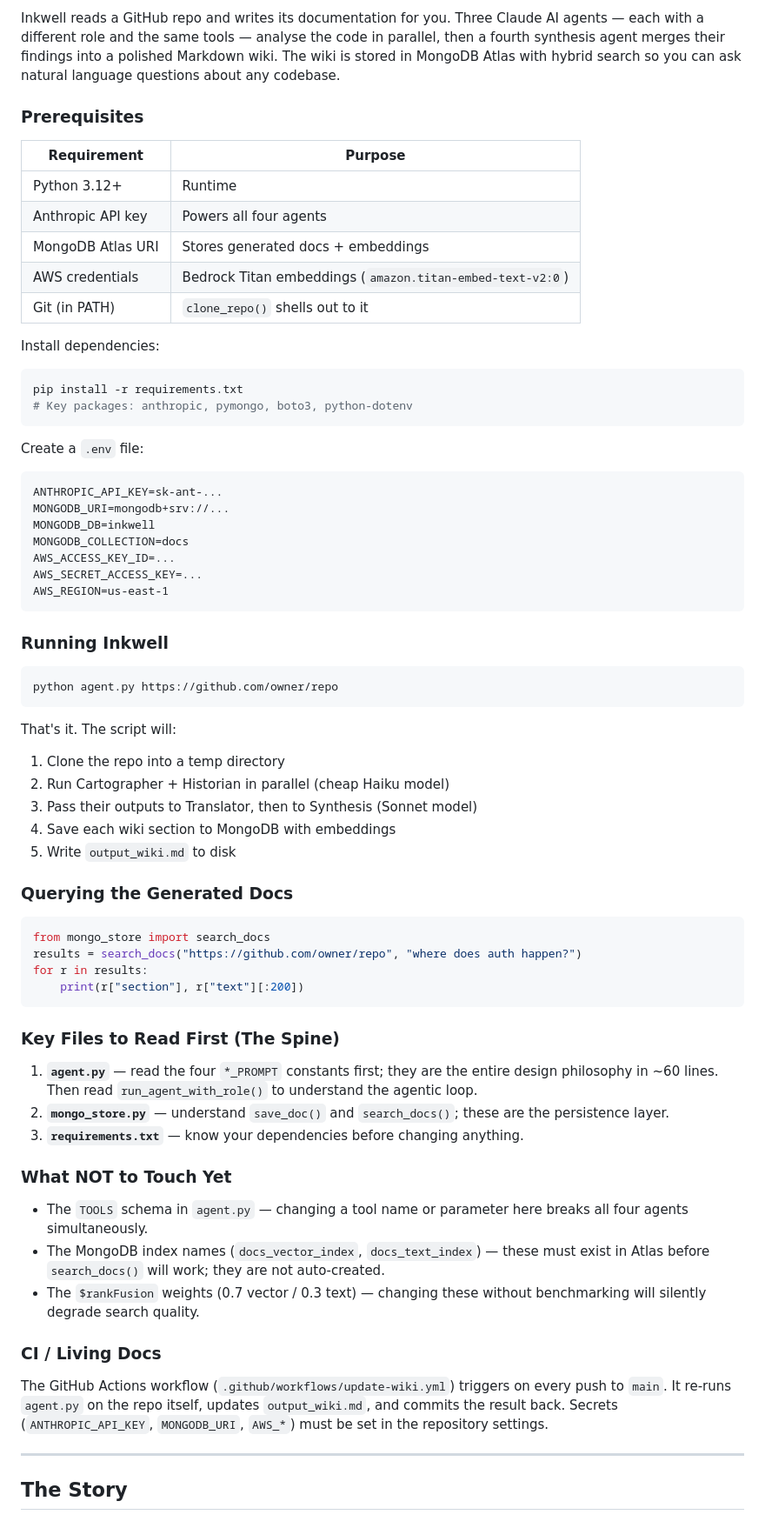
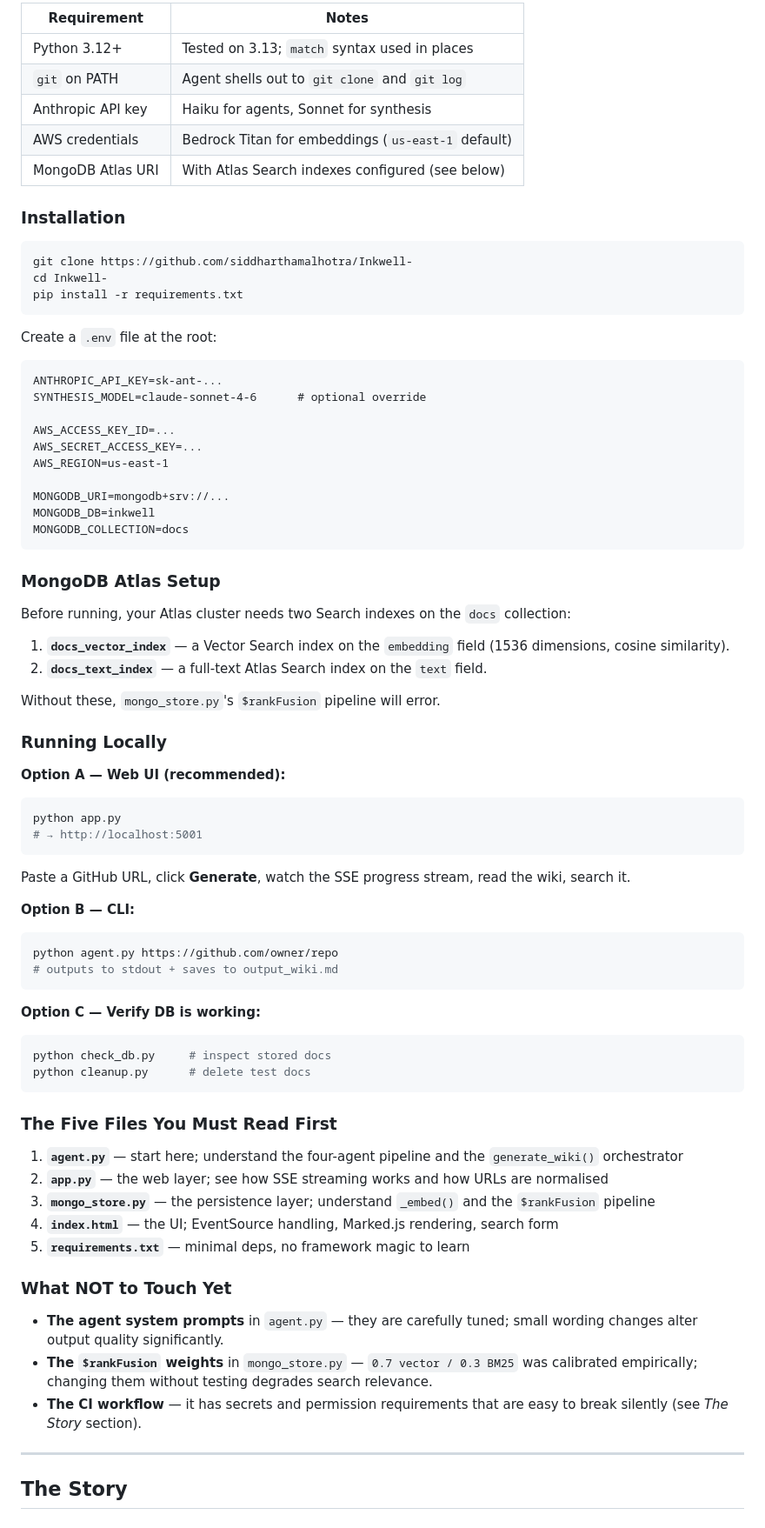
Before and after one commit to siddharthamalhotra/Inkwell-, a Markdown page: output_wiki.md, the part around one of its changes. Shown at 87% size. Rendered like a GitHub page.

Commit message:
docs: regenerate wiki after merge [skip ci]

````diff
--- a/output_wiki.md
+++ b/output_wiki.md
@@ -77,70 +79,78 @@ clone_repo() ── shallow clone (depth 50) ──► local tempdir (REPO_DIR)
 
-Inkwell reads a GitHub repo and writes its documentation for you. Three Claude AI agents — each with a different role and the same tools — analyse the code in parallel, then a fourth synthesis agent merges their findings into a polished Markdown wiki. The wiki is stored in MongoDB Atlas with hybrid search so you can ask natural language questions about any codebase.
+| Requirement | Notes |
+|---|---|
+| Python 3.12+ | Tested on 3.13; `match` syntax used in places |
+| `git` on PATH | Agent shells out to `git clone` and `git log` |
+| Anthropic API key | Haiku for agents, Sonnet for synthesis |
+| AWS credentials | Bedrock Titan for embeddings (`us-east-1` default) |
+| MongoDB Atlas URI | With Atlas Search indexes configured (see below) |
 
-### Prerequisites
+### Installation
 
-| Requirement | Purpose |
-|---|---|
-| Python 3.12+ | Runtime |
-| Anthropic API key | Powers all four agents |
-| MongoDB Atlas URI | Stores generated docs + embeddings |
-| AWS credentials | Bedrock Titan embeddings (`amazon.titan-embed-text-v2:0`) |
-| Git (in PATH) | `clone_repo()` shells out to it |
-
-Install dependencies:
 ```bash
+git clone https://github.com/siddharthamalhotra/Inkwell-
+cd Inkwell-
 pip install -r requirements.txt
-# Key packages: anthropic, pymongo, boto3, python-dotenv
 ```
 
-Create a `.env` file:
-```
+Create a `.env` file at the root:
+
+```dotenv
 ANTHROPIC_API_KEY=sk-ant-...
+SYNTHESIS_MODEL=claude-sonnet-4-6      # optional override
+
+AWS_ACCESS_KEY_ID=...
+AWS_SECRET_ACCESS_KEY=...
+AWS_REGION=us-east-1
+
 MONGODB_URI=mongodb+srv://...
 MONGODB_DB=inkwell
 MONGODB_COLLECTION=docs
-AWS_ACCESS_KEY_ID=...
-AWS_SECRET_ACCESS_KEY=...
-AWS_REGION=us-east-1
 ```
 
-### Running Inkwell
+### MongoDB Atlas Setup
 
+Before running, your Atlas cluster needs two Search indexes on the `docs` collection:
+
+1. **`docs_vector_index`** — a Vector Search index on the `embedding` field (1536 dimensions, cosine similarity).
+2. **`docs_text_index`** — a full-text Atlas Search index on the `text` field.
+
+Without these, `mongo_store.py`'s `$rankFusion` pipeline will error.
+
+### Running Locally
+
+**Option A — Web UI (recommended):**
+```bash
+python app.py
+# → http://localhost:5001
+```
+Paste a GitHub URL, click **Generate**, watch the SSE progress stream, read the wiki, search it.
+
+**Option B — CLI:**
 ```bash
 python agent.py https://github.com/owner/repo
+# outputs to stdout + saves to output_wiki.md
 ```
 
-That's it. The script will:
-1. Clone the repo into a temp directory
-2. Run Cartographer + Historian in parallel (cheap Haiku model)
-3. Pass their outputs to Translator, then to Synthesis (Sonnet model)
-4. Save each wiki section to MongoDB with embeddings
-5. Write `output_wiki.md` to disk
-
-### Querying the Generated Docs
-
-```python
-from mongo_store import search_docs
-results = search_docs("https://github.com/owner/repo", "where does auth happen?")
-for r in results:
-    print(r["section"], r["text"][:200])
+**Option C — Verify DB is working:**
+```bash
+python check_db.py     # inspect stored docs
+python cleanup.py      # delete test docs
 ```
 
-### Key Files to Read First (The Spine)
+### The Five Files You Must Read First
 
-1. **`agent.py`** — read the four `*_PROMPT` constants first; they are the entire design philosophy in ~60 lines. Then read `run_agent_with_role()` to understand the agentic loop.
-2. **`mongo_store.py`** — understand `save_doc()` and `search_docs()`; these are the persistence layer.
-3. **`requirements.txt`** — know your dependencies before changing anything.
+1. **`agent.py`** — start here; understand the four-agent pipeline and the `generate_wiki()` orchestrator
+2. **`app.py`** — the web layer; see how SSE streaming works and how URLs are normalised
+3. **`mongo_store.py`** — the persistence layer; understand `_embed()` and the `$rankFusion` pipeline
+4. **`index.html`** — the UI; EventSource handling, Marked.js rendering, search form
+5. **`requirements.txt`** — minimal deps, no framework magic to learn
 
 ### What NOT to Touch Yet
 
-- The `TOOLS` schema in `agent.py` — changing a tool name or parameter here breaks all four agents simultaneously.
-- The MongoDB index names (`docs_vector_index`, `docs_text_index`) — these must exist in Atlas before `search_docs()` will work; they are not auto-created.
-- The `$rankFusion` weights (0.7 vector / 0.3 text) — changing these without benchmarking will silently degrade search quality.
-
-### CI / Living Docs
-
-The GitHub Actions workflow (`.github/workflows/update-wiki.yml`) triggers on every push to `main`. It re-runs `agent.py` on the repo itself, updates `output_wiki.md`, and commits the result back. Secrets (`ANTHROPIC_API_KEY`, `MONGODB_URI`, `AWS_*`) must be set in the repository settings.
+- **The agent system prompts** in `agent.py` — they are carefully tuned; small wording changes alter output quality significantly.
+- **The `$rankFusion` weights** in `mongo_store.py` — `0.7 vector / 0.3 BM25` was calibrated empirically; changing them without testing degrades search relevance.
+- **The CI workflow** — it has secrets and permission requirements that are easy to break silently (see *The Story* section).
 
 ---
 
````
Also changed, not shown: other parts of output_wiki.md (+184 -144 lines).
